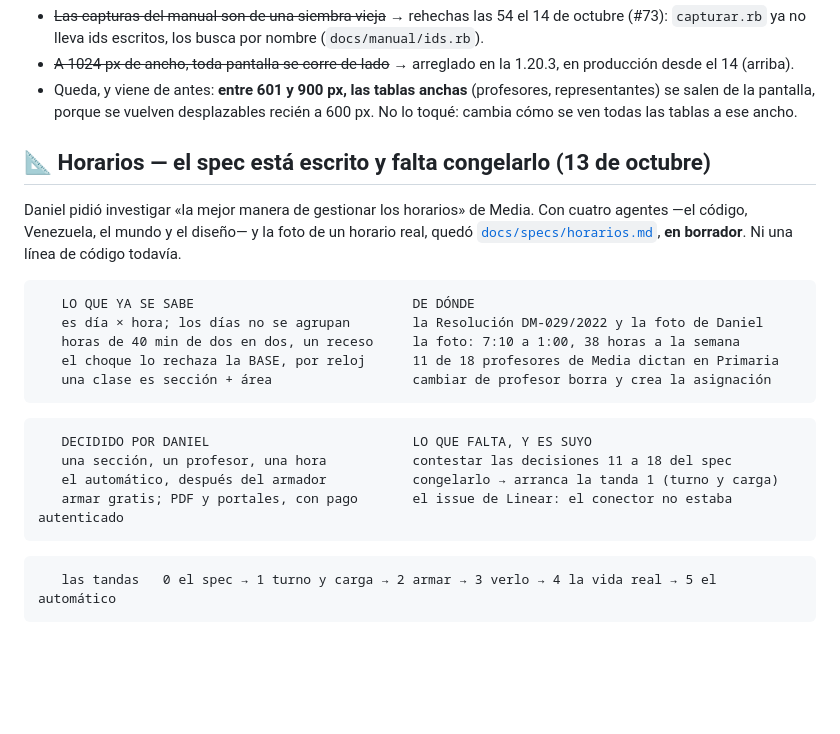
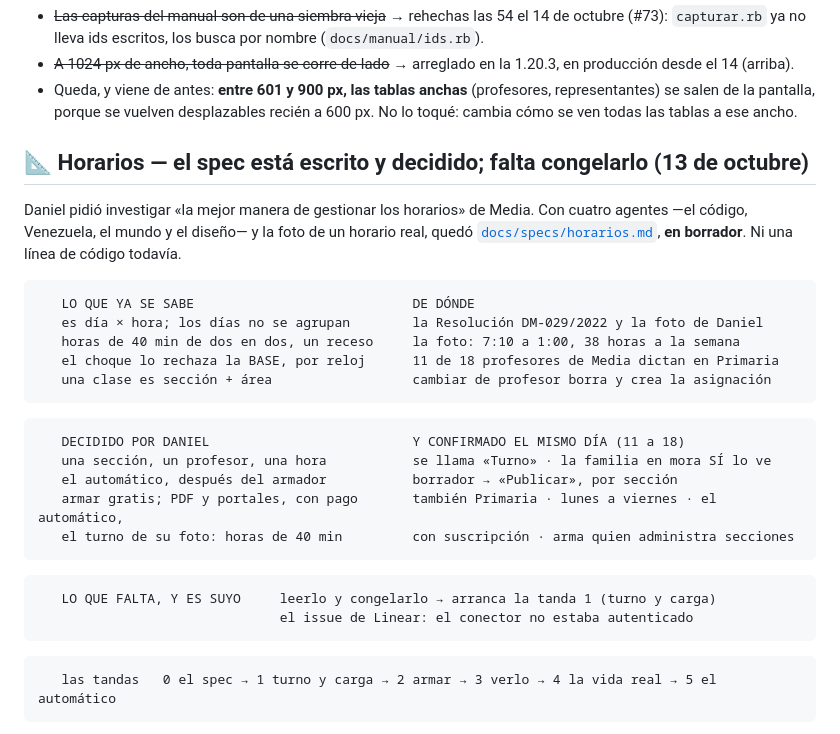
Before and after one commit to danielousky/siga, a Markdown page: ESTADO.md, the part around the change. Rendered like a GitHub page; blank space fills up the shorter version.

````diff
--- a/ESTADO.md
+++ b/ESTADO.md
@@ -239,7 +239,7 @@ hay fechas; si no, en el último con evaluaciones. En la muestra: 18 secciones,
   representantes) se salen de la pantalla, porque se vuelven desplazables recién
   a 600 px. No lo toqué: cambia cómo se ven todas las tablas a ese ancho.
 
-## 📐 Horarios — el spec está escrito y falta congelarlo (13 de octubre)
+## 📐 Horarios — el spec está escrito y decidido; falta congelarlo (13 de octubre)
 
 Daniel pidió investigar «la mejor manera de gestionar los horarios» de Media.
 Con cuatro agentes —el código, Venezuela, el mundo y el diseño— y la foto de un
@@ -255,10 +255,16 @@ borrador**. Ni una línea de código todavía.
 ```
 
 ```
-   DECIDIDO POR DANIEL                          LO QUE FALTA, Y ES SUYO
-   una sección, un profesor, una hora           contestar las decisiones 11 a 18 del spec
-   el automático, después del armador           congelarlo → arranca la tanda 1 (turno y carga)
-   armar gratis; PDF y portales, con pago       el issue de Linear: el conector no estaba autenticado
+   DECIDIDO POR DANIEL                          Y CONFIRMADO EL MISMO DÍA (11 a 18)
+   una sección, un profesor, una hora           se llama «Turno» · la familia en mora SÍ lo ve
+   el automático, después del armador           borrador → «Publicar», por sección
+   armar gratis; PDF y portales, con pago       también Primaria · lunes a viernes · el automático,
+   el turno de su foto: horas de 40 min         con suscripción · arma quien administra secciones
+```
+
+```
+   LO QUE FALTA, Y ES SUYO     leerlo y congelarlo → arranca la tanda 1 (turno y carga)
+                               el issue de Linear: el conector no estaba autenticado
 ```
 
 ```
````
Also changed, not shown: docs/specs/horarios.md (+12 -10 lines).
